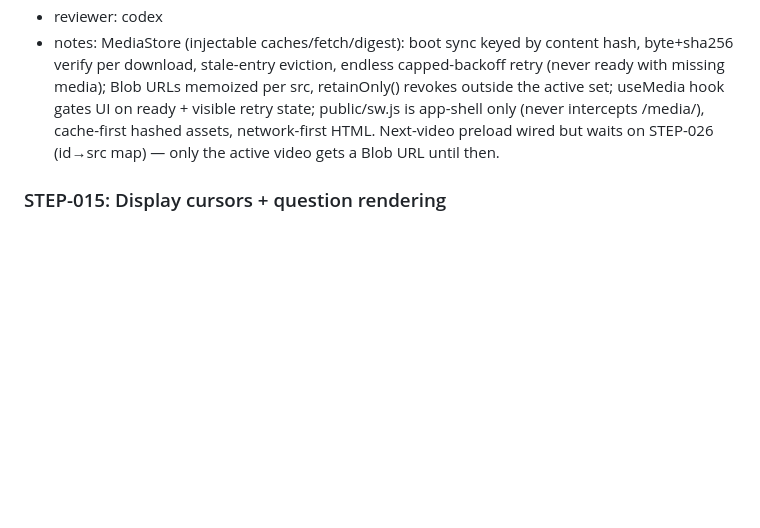
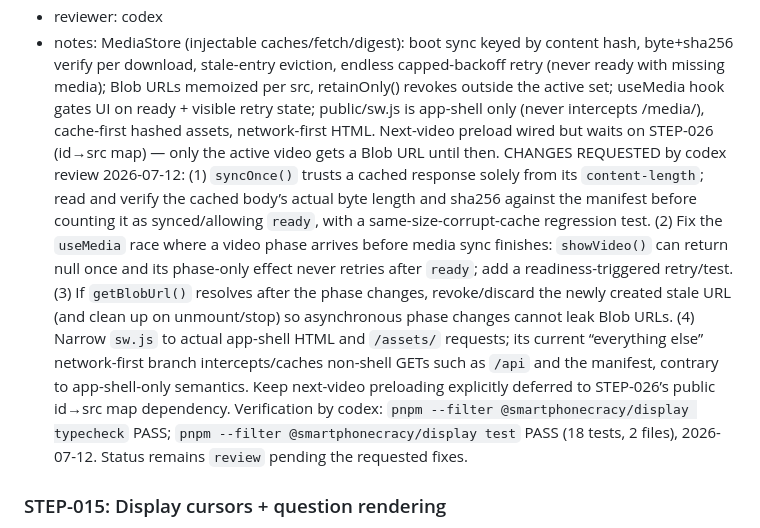
Before and after one commit to ale-rls/smartphonecracy-runner, a Markdown page: steps.md, the part around the change. Drawn GitHub-style; blank space fills up the shorter version.

Commit message:
STEP-014: codex review changes requested

```diff
--- a/steps.md
+++ b/steps.md
@@ -270,6 +270,8 @@ Feature slices (decomposition reviewed by codex 2026-07-11, CHANGES REQUIRED ame
 - verify: pnpm --filter display test → PASS (18 tests incl. 7 media) + typecheck + vite build PASS (2026-07-12). Playwright media suite deferred to STEP-023 (accepted pattern).
 - reviewer: codex
 - notes: MediaStore (injectable caches/fetch/digest): boot sync keyed by content hash, byte+sha256 verify per download, stale-entry eviction, endless capped-backoff retry (never ready with missing media); Blob URLs memoized per src, retainOnly() revokes outside the active set; useMedia hook gates UI on ready + visible retry state; public/sw.js is app-shell only (never intercepts /media/), cache-first hashed assets, network-first HTML. Next-video preload wired but waits on STEP-026 (id→src map) — only the active video gets a Blob URL until then.
+  CHANGES REQUESTED by codex review 2026-07-12: (1) `syncOnce()` trusts a cached response solely from its `content-length`; read and verify the cached body’s actual byte length and sha256 against the manifest before counting it as synced/allowing `ready`, with a same-size-corrupt-cache regression test. (2) Fix the `useMedia` race where a video phase arrives before media sync finishes: `showVideo()` can return null once and its phase-only effect never retries after `ready`; add a readiness-triggered retry/test. (3) If `getBlobUrl()` resolves after the phase changes, revoke/discard the newly created stale URL (and clean up on unmount/stop) so asynchronous phase changes cannot leak Blob URLs. (4) Narrow `sw.js` to actual app-shell HTML and `/assets/` requests; its current “everything else” network-first branch intercepts/caches non-shell GETs such as `/api` and the manifest, contrary to app-shell-only semantics. Keep next-video preloading explicitly deferred to STEP-026’s public id→src map dependency.
+  Verification by codex: `pnpm --filter @smartphonecracy/display typecheck` PASS; `pnpm --filter @smartphonecracy/display test` PASS (18 tests, 2 files), 2026-07-12. Status remains `review` pending the requested fixes.
 
 ### STEP-015: Display cursors + question rendering
 - status: in-progress
```
